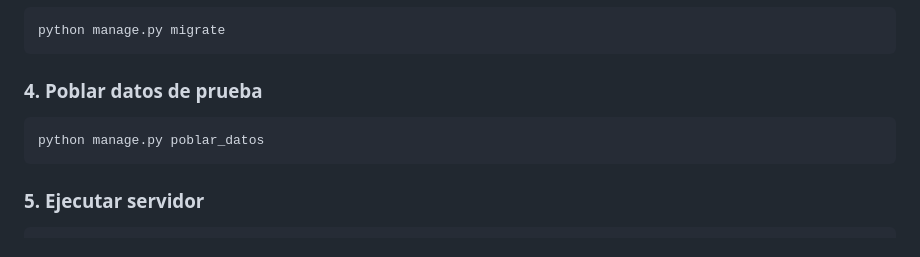
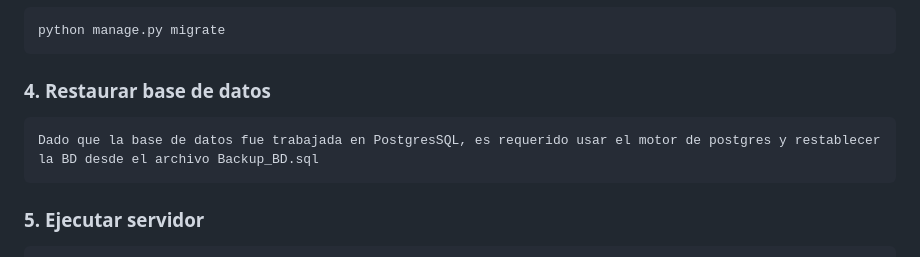
Before and after one commit to DANIELRINCON28/TALLER2_ARQUITECTURA, a Markdown page: README.md, the part around the change. Rendered like a GitHub page.

Commit message:
Revise README for project structure and setup
Updated project structure and installation instructions in README.

````diff
--- a/README.md
+++ b/README.md
@@ -143,9 +143,9 @@ pip install -r requirements.txt
 python manage.py migrate
 ```
 
-### 4. Poblar datos de prueba
-```bash
-python manage.py poblar_datos
+### 4. Restaurar base de datos
+```
+Dado que la base de datos fue trabajada en PostgresSQL, es requerido usar el motor de postgres y restablecer la BD desde el archivo Backup_BD.sql
 ```
 
 ### 5. Ejecutar servidor
````
